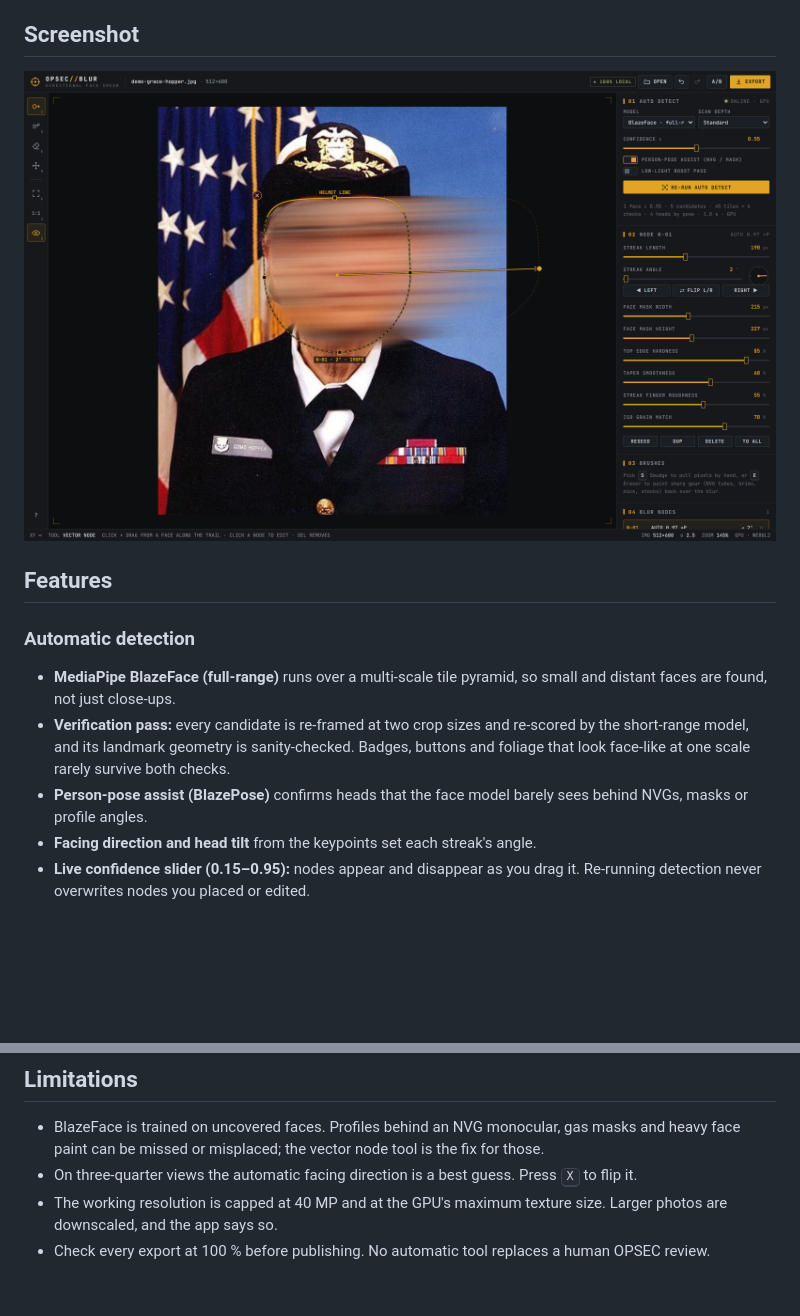
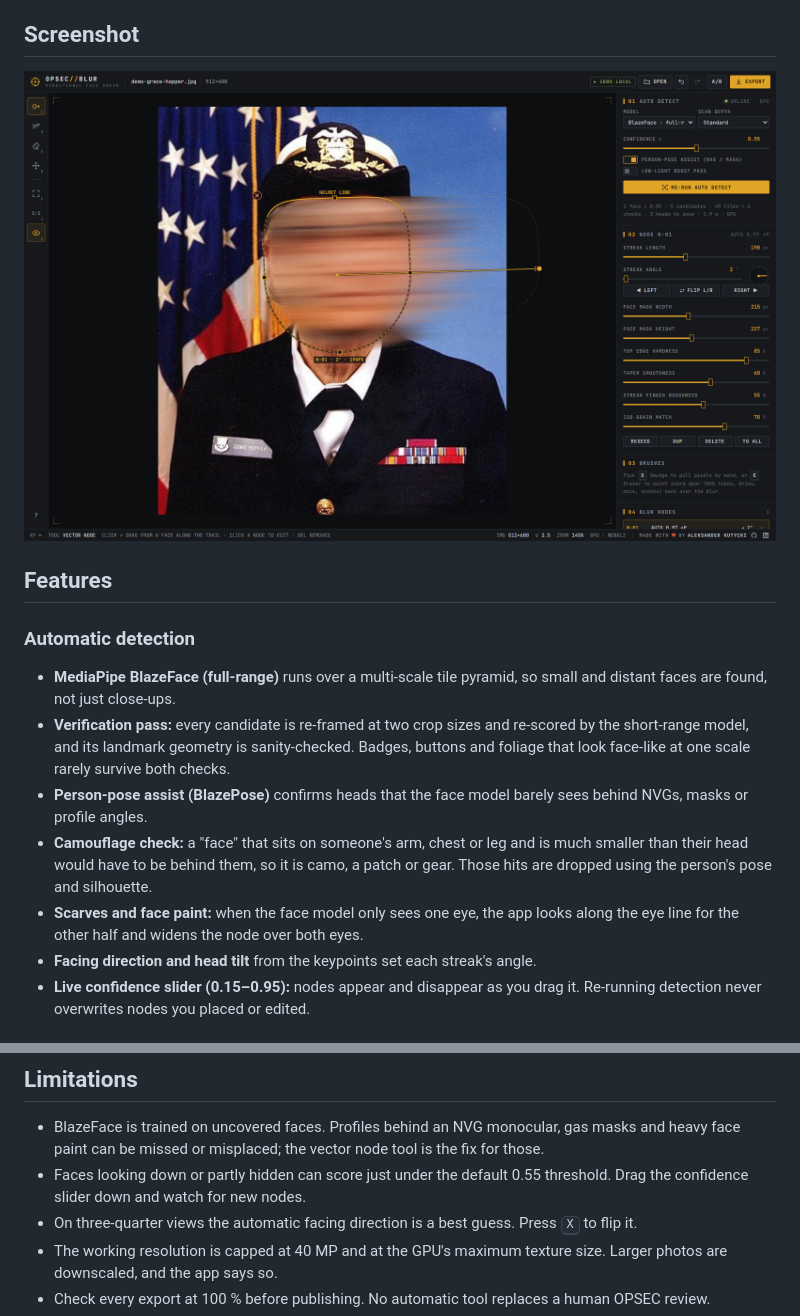
Before and after one commit to olekkut/opsec-blur, a Markdown page: README.md, 2 parts joined by grey strips. Drawn GitHub-style; pictures changed too: docs/screenshot.png; blank space fills up the shorter version.

```diff
--- a/README.md
+++ b/README.md
@@ -34,6 +44,8 @@ Add `?demo` to the URL to open straight into the demo photo, which is handy for
 - **MediaPipe BlazeFace (full-range)** runs over a multi-scale tile pyramid, so small and distant faces are found, not just close-ups.
 - **Verification pass:** every candidate is re-framed at two crop sizes and re-scored by the short-range model, and its landmark geometry is sanity-checked. Badges, buttons and foliage that look face-like at one scale rarely survive both checks.
 - **Person-pose assist (BlazePose)** confirms heads that the face model barely sees behind NVGs, masks or profile angles.
+- **Camouflage check:** a "face" that sits on someone's arm, chest or leg and is much smaller than their head would have to be behind them, so it is camo, a patch or gear. Those hits are dropped using the person's pose and silhouette.
+- **Scarves and face paint:** when the face model only sees one eye, the app looks along the eye line for the other half and widens the node over both eyes.
 - **Facing direction and head tilt** from the keypoints set each streak's angle.
 - **Live confidence slider (0.15–0.95):** nodes appear and disappear as you drag it. Re-running detection never overwrites nodes you placed or edited.
 
@@ -71,6 +83,7 @@ Compositing order: `original + smudges → node smears → restore mask → grad
 ## Limitations
 
 - BlazeFace is trained on uncovered faces. Profiles behind an NVG monocular, gas masks and heavy face paint can be missed or misplaced; the vector node tool is the fix for those.
+- Faces looking down or partly hidden can score just under the default 0.55 threshold. Drag the confidence slider down and watch for new nodes.
 - On three-quarter views the automatic facing direction is a best guess. Press <kbd>X</kbd> to flip it.
 - The working resolution is capped at 40 MP and at the GPU's maximum texture size. Larger photos are downscaled, and the app says so.
 - Check every export at 100 % before publishing. No automatic tool replaces a human OPSEC review.
```
Also changed, not shown: other parts of README.md (+35 -6 lines), docs/examples/radio-training-group.jpg (added), docs/examples/saber-junction-search.jpg (added), docs/examples/saber-junction-stairwell.jpg (added), docs/gallery.jpg (added), docs/hero.png, 3 other files.
